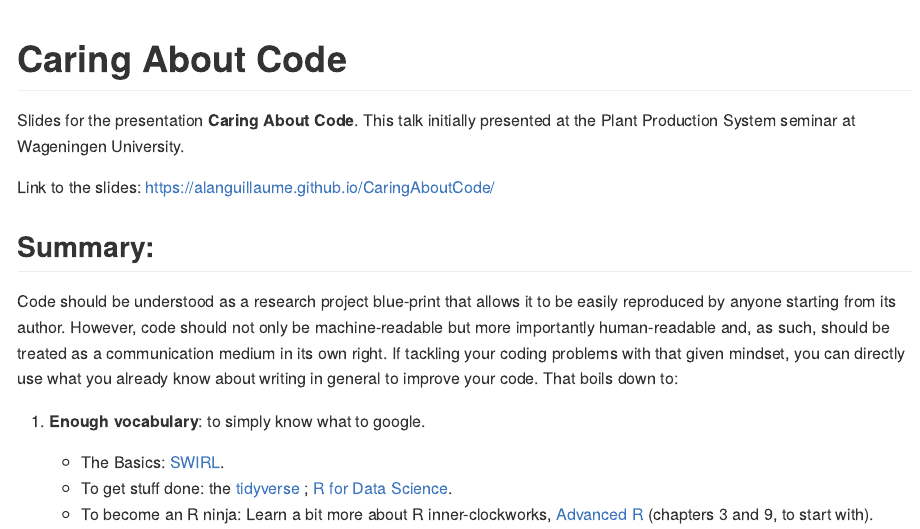
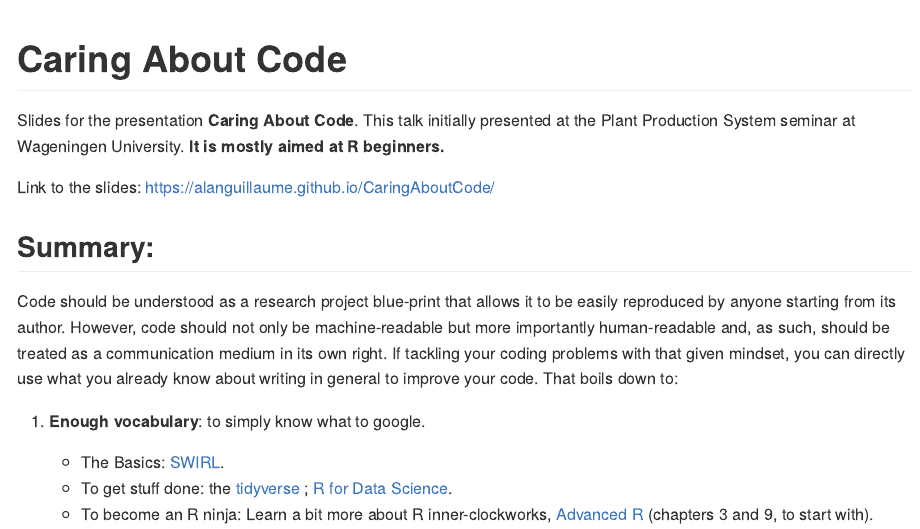
Before and after one commit to ALanguillaume/CaringAboutCode, an R Markdown document (README.Rmd): the page in a window 1100 px wide, from its top. The pictures show the output file README.md that the author committed with the source, drawn offline in the style of GitHub.

Commit message:
add target audience README

```diff
--- a/README.Rmd
+++ b/README.Rmd
@@ -17,7 +17,7 @@ library(magrittr)
 
 # Caring About Code
 
-Slides for the presentation __Caring About Code__. This talk initially presented at the Plant Production System seminar at Wageningen University.
+Slides for the presentation __Caring About Code__. This talk initially presented at the Plant Production System seminar at Wageningen University. __It is mostly aimed at R beginners.__
 
 Link to the slides: https://alanguillaume.github.io/CaringAboutCode/
 
```
Also changed, not shown: README.md.
